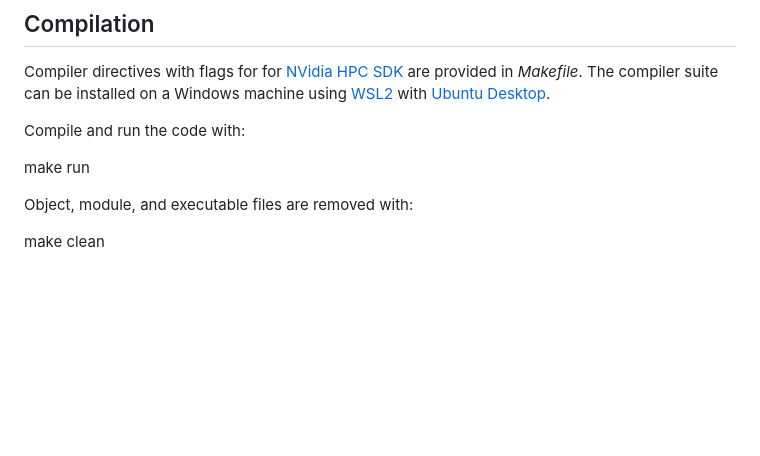
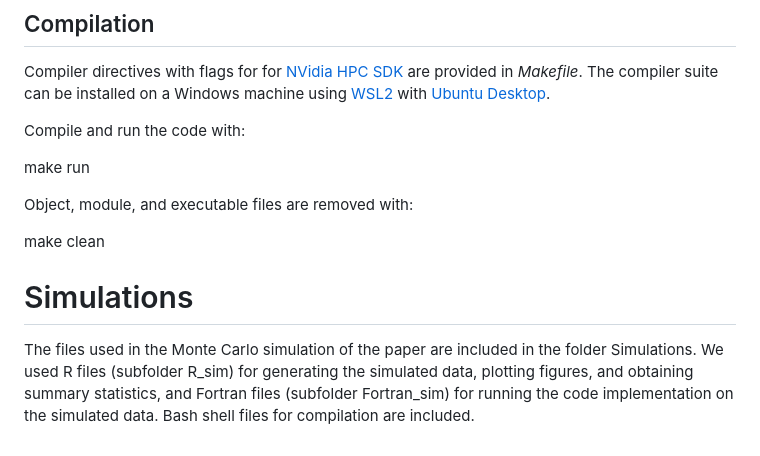
Before and after one commit to martin-burda/SBP, a Markdown page: README.md, the part around the change. GitHub-like rendering; blank space fills up the shorter version.

```diff
--- a/README.md
+++ b/README.md
@@ -44,3 +44,6 @@ Compile and run the code with:
 Object, module, and executable files are removed with:
 
 <span style="font-family: monospace;">make clean</span>
+
+# Simulations
+The files used in the Monte Carlo simulation of the paper are included in the folder Simulations. We used R files (subfolder R_sim) for generating the simulated data, plotting figures, and obtaining summary statistics, and Fortran files (subfolder Fortran_sim) for running the code implementation on the simulated data. Bash shell files for compilation are included.
```
